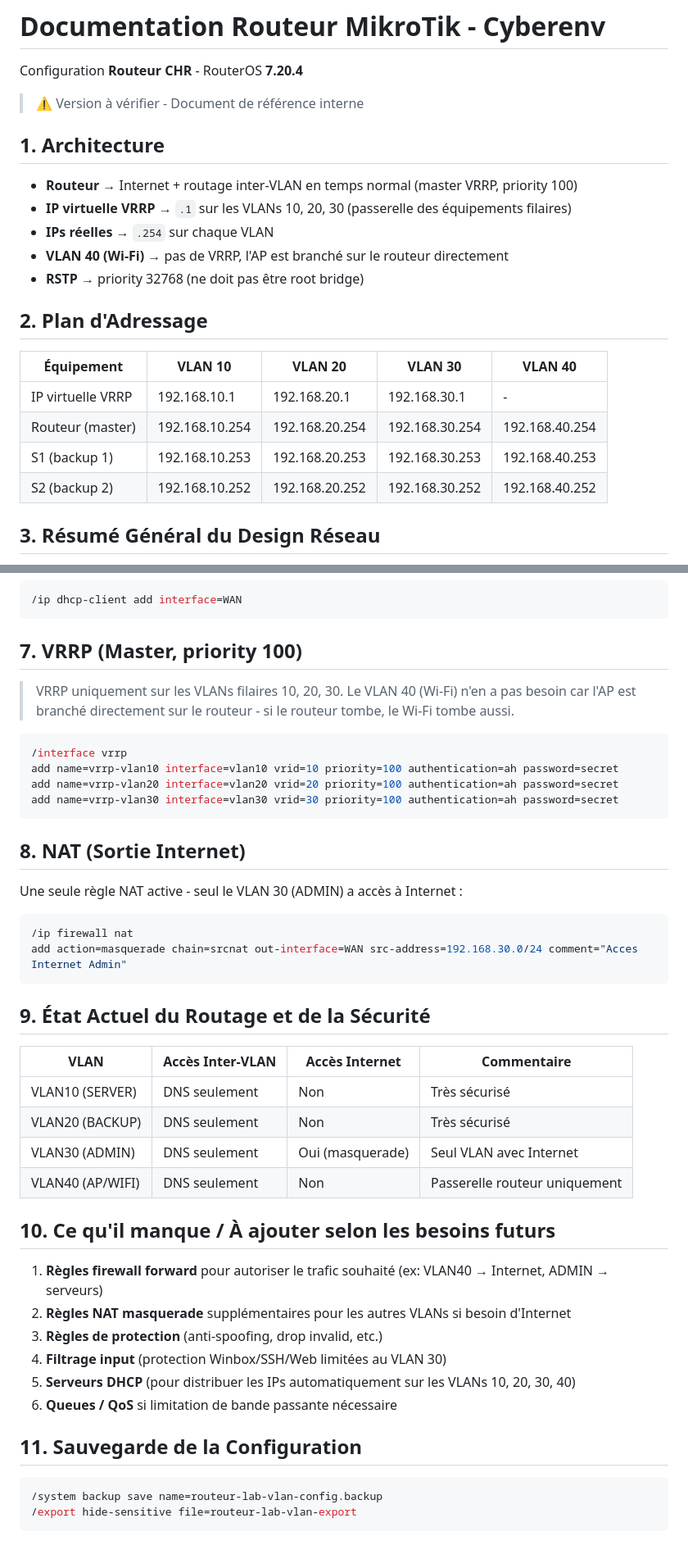
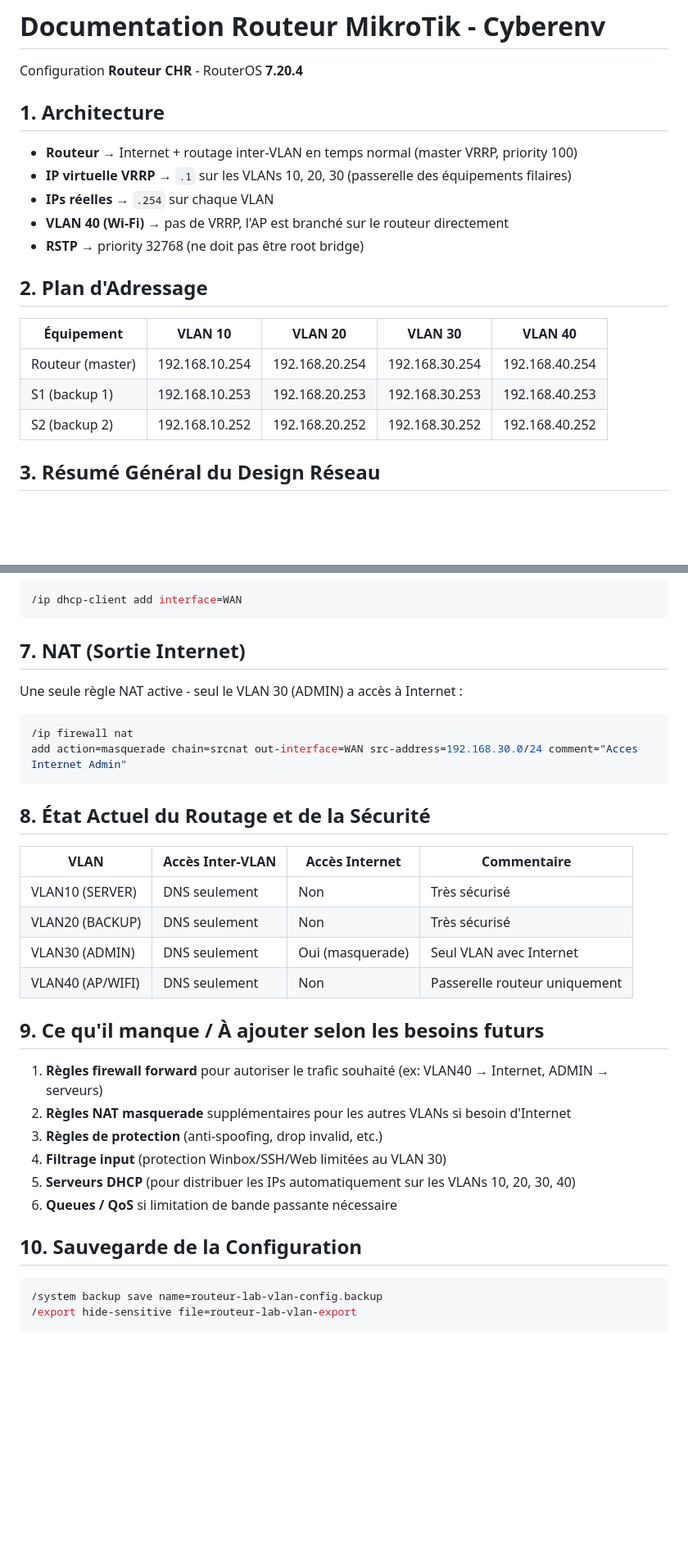
Before and after one commit to cristianmeyers/cyberenv, a Markdown page: infra/Router/README.md, 2 parts joined by grey strips. Shown at 82% size. Rendered like a GitHub page; blank space fills up the shorter version.

````diff
--- a/infra/Router/README.md
+++ b/infra/Router/README.md
@@ -1,8 +1,6 @@
 # Documentation Routeur MikroTik - Cyberenv
 
 Configuration **Routeur CHR** - RouterOS **7.20.4**
-
-> ⚠️ Version à vérifier - Document de référence interne
 
 ## 1. Architecture
 
@@ -14,12 +12,11 @@ Configuration **Routeur CHR** - RouterOS **7.20.4**
 
 ## 2. Plan d'Adressage
 
-| Équipement        | VLAN 10        | VLAN 20        | VLAN 30        | VLAN 40        |
-| ----------------- | -------------- | -------------- | -------------- | -------------- |
-| IP virtuelle VRRP | 192.168.10.1   | 192.168.20.1   | 192.168.30.1   | -              |
-| Routeur (master)  | 192.168.10.254 | 192.168.20.254 | 192.168.30.254 | 192.168.40.254 |
-| S1 (backup 1)     | 192.168.10.253 | 192.168.20.253 | 192.168.30.253 | 192.168.40.253 |
-| S2 (backup 2)     | 192.168.10.252 | 192.168.20.252 | 192.168.30.252 | 192.168.40.252 |
+| Équipement       | VLAN 10        | VLAN 20        | VLAN 30        | VLAN 40        |
+| ---------------- | -------------- | -------------- | -------------- | -------------- |
+| Routeur (master) | 192.168.10.254 | 192.168.20.254 | 192.168.30.254 | 192.168.40.254 |
+| S1 (backup 1)    | 192.168.10.253 | 192.168.20.253 | 192.168.30.253 | 192.168.40.253 |
+| S2 (backup 2)    | 192.168.10.252 | 192.168.20.252 | 192.168.30.252 | 192.168.40.252 |
 
 ## 3. Résumé Général du Design Réseau
 
@@ -97,18 +94,7 @@ add address=192.168.40.254/24 interface=vlan40
 /ip dhcp-client add interface=WAN
 ```
 
-## 7. VRRP (Master, priority 100)
-
-> VRRP uniquement sur les VLANs filaires 10, 20, 30. Le VLAN 40 (Wi-Fi) n'en a pas besoin car l'AP est branché directement sur le routeur - si le routeur tombe, le Wi-Fi tombe aussi.
-
-```bash
-/interface vrrp
-add name=vrrp-vlan10 interface=vlan10 vrid=10 priority=100 authentication=ah password=secret
-add name=vrrp-vlan20 interface=vlan20 vrid=20 priority=100 authentication=ah password=secret
-add name=vrrp-vlan30 interface=vlan30 vrid=30 priority=100 authentication=ah password=secret
-```
-
-## 8. NAT (Sortie Internet)
+## 7. NAT (Sortie Internet)
 
 Une seule règle NAT active - seul le VLAN 30 (ADMIN) a accès à Internet :
 
@@ -117,7 +103,7 @@ Une seule règle NAT active - seul le VLAN 30 (ADMIN) a accès à Internet :
 add action=masquerade chain=srcnat out-interface=WAN src-address=192.168.30.0/24 comment="Acces Internet Admin"
 ```
 
-## 9. État Actuel du Routage et de la Sécurité
+## 8. État Actuel du Routage et de la Sécurité
 
 | VLAN             | Accès Inter-VLAN | Accès Internet   | Commentaire                   |
 | ---------------- | ---------------- | ---------------- | ----------------------------- |
@@ -126,7 +112,7 @@ add action=masquerade chain=srcnat out-interface=WAN src-address=192.168.30.0/24
 | VLAN30 (ADMIN)   | DNS seulement    | Oui (masquerade) | Seul VLAN avec Internet       |
 | VLAN40 (AP/WIFI) | DNS seulement    | Non              | Passerelle routeur uniquement |
 
-## 10. Ce qu'il manque / À ajouter selon les besoins futurs
+## 9. Ce qu'il manque / À ajouter selon les besoins futurs
 
 1. **Règles firewall forward** pour autoriser le trafic souhaité (ex: VLAN40 → Internet, ADMIN → serveurs)
 2. **Règles NAT masquerade** supplémentaires pour les autres VLANs si besoin d'Internet
@@ -135,7 +121,7 @@ add action=masquerade chain=srcnat out-interface=WAN src-address=192.168.30.0/24
 5. **Serveurs DHCP** (pour distribuer les IPs automatiquement sur les VLANs 10, 20, 30, 40)
 6. **Queues / QoS** si limitation de bande passante nécessaire
 
-## 11. Sauvegarde de la Configuration
+## 10. Sauvegarde de la Configuration
 
 ```bash
 /system backup save name=routeur-lab-vlan-config.backup
````
Also changed, not shown: infra/Switch/README.md (+5 -24 lines).
